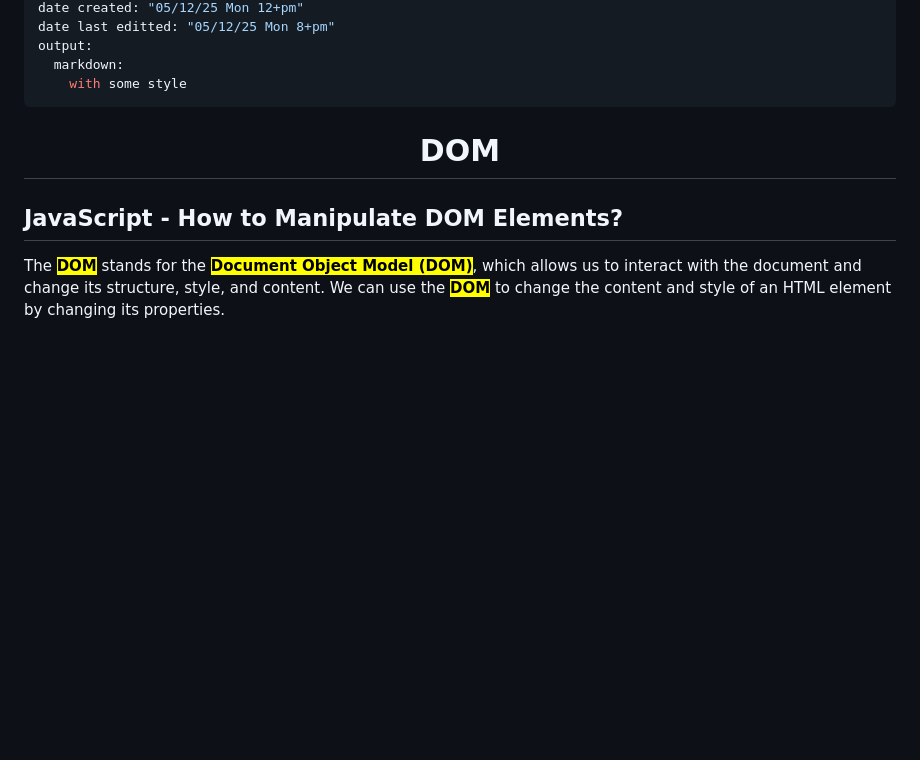
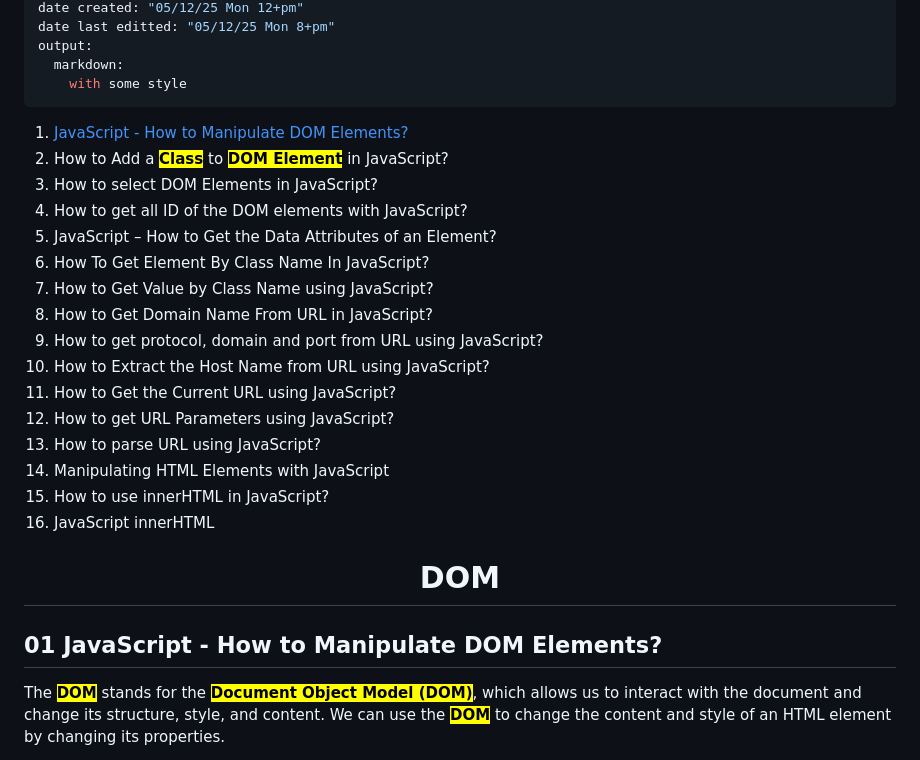
Before and after one commit to bbauska/dom, a Markdown page: README.md, the part around one of its changes. GitHub-like rendering; blank space fills up the shorter version.

```diff
--- a/README.md
+++ b/README.md
@@ -10,11 +10,29 @@ output:
     with some style
 ---
 
+<ol>
+  <li><a href="01">JavaScript - How to Manipulate DOM Elements?</a></li>
+  <li>How to Add a <b><mark>Class</mark></b> to <b><mark>DOM Element</mark></b> in JavaScript?</li>
+  <li>How to select DOM Elements in JavaScript?</li>
+  <li>How to get all ID of the DOM elements with JavaScript?</li>
+  <li>JavaScript – How to Get the Data Attributes of an Element?</li>
+  <li>How To Get Element By Class Name In JavaScript?</li>
+  <li>How to Get Value by Class Name using JavaScript?</li>
+  <li>How to Get Domain Name From URL in JavaScript?</li>
+  <li>How to get protocol, domain and port from URL using JavaScript?</li>
+  <li>How to Extract the Host Name from URL using JavaScript?</li>
+  <li>How to Get the Current URL using JavaScript?</li>
+  <li>How to get URL Parameters using JavaScript?</li>
+  <li>How to parse URL using JavaScript?</li>
+  <li>Manipulating HTML Elements with JavaScript</li>
+  <li>How to use innerHTML in JavaScript?</li>
+  <li>JavaScript innerHTML</li>
+</ol>
 <!--~~~~~~~~~~~~~~~~~~~~~~~~~~~~~~~~~~~~~~~~~~~~~~~~~~~~~~~~~~~~~~~~~~~~~~~~~~~~~~~~~~~~~~~~~~~~-->
 <!--~~~~~~~~~~~~~~~~~~~~~~~~~~~~~~~~~~~~~ readme.md of dom ~~~~~~~~~~~~~~~~~~~~~~~~~~~~~~~~~~~~~-->
 <h1 align="center">DOM</h1>
 <!--~~~~~~~~~~~~~~~~~~~~~~~~~~~~~~~~~~~~~~~~~~~~~~~~~~~~~~~~~~~~~~~~~~~~~~~~~~~~~~~~~~~~~~~~~~~~-->
-<h2>JavaScript - How to Manipulate DOM Elements?</h2>
+<h2 id="#01">01 JavaScript - How to Manipulate DOM Elements?</h2>
 <!--~~~~~~~~~~~~~~~~~~~~~~~~~~~~~~~~~~~~~~~~~~~~~~~~~~~~~~~~~~~~~~~~~~~~~~~~~~~~~~~~~~~~~~~~~~~~-->
 <p>The <b><mark>DOM</mark></b> stands for the <b><mark>Document Object Model (DOM)</mark></b>, which
 allows us to interact with the document and change its structure, style, and content. We can use
```
Also changed, not shown: other parts of README.md (+1 -1 lines).
